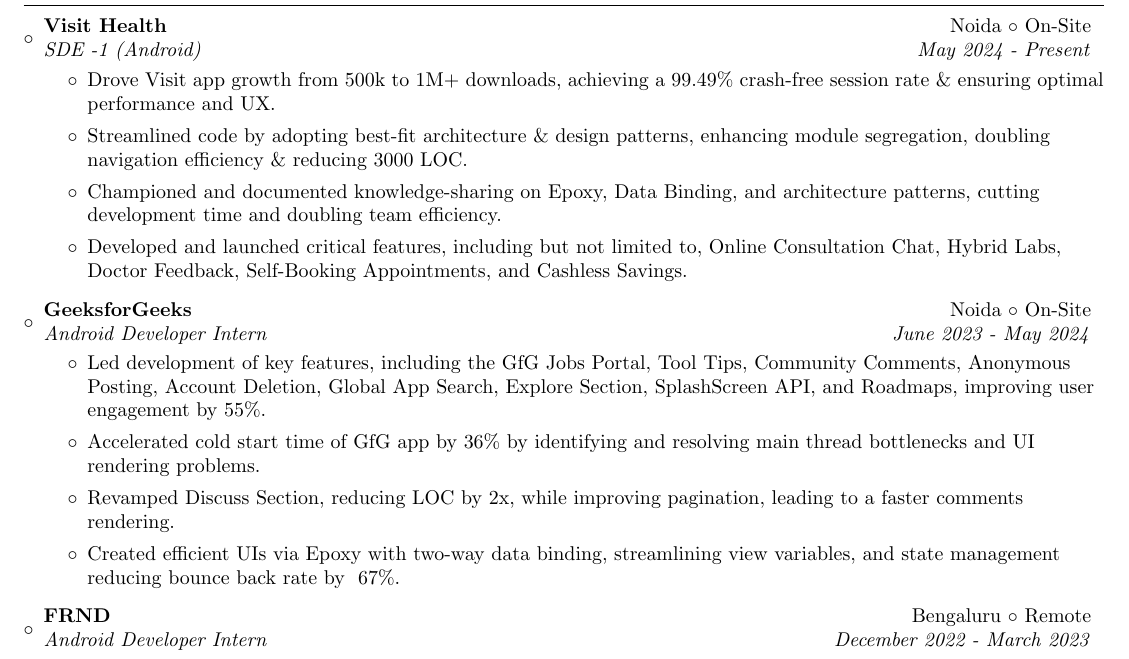
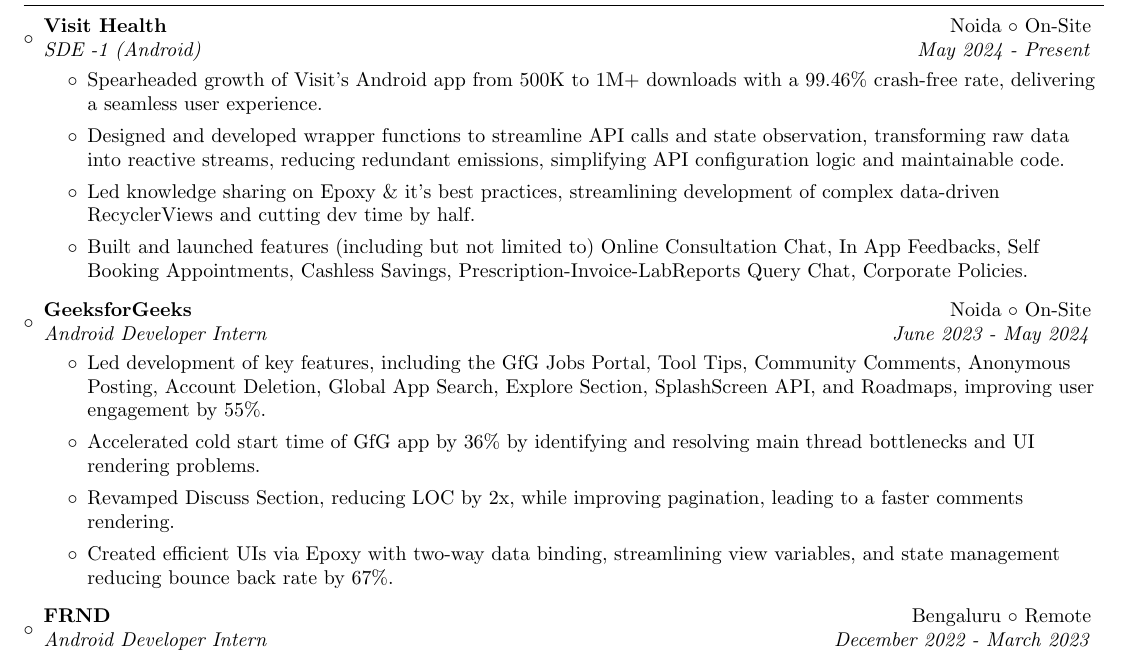
Before and after one commit to itsnitish22/resume-nitish, a LaTeX CV (resume.tex): part of page 1 of 2, cut so that both start at the same text. Compiled offline with pdfLaTeX.

Commit message:
Update resume.tex

```diff
--- a/resume.tex
+++ b/resume.tex
@@ -116,10 +116,10 @@
 {Visit Health}{Noida $\circ$ On-Site}
 {SDE -1 (Android)}{May 2024 - Present}
 \begin{itemize}
-\item {Drove Visit app growth from 500k to 1M+ downloads, achieving a 99.49\% crash-free session rate \& ensuring optimal performance and UX.}
-    \item {Streamlined code by adopting best-fit architecture \& design patterns, enhancing module segregation, doubling navigation efficiency \& reducing 3000 LOC.}
-	\item {Championed and documented knowledge-sharing on Epoxy, Data Binding, and architecture patterns, cutting development time and doubling team efficiency.}
-	\item {Developed and launched critical features, including but not limited to, Online Consultation Chat, Hybrid Labs, Doctor Feedback, Self-Booking Appointments, and Cashless Savings.}
+\item {Spearheaded growth of Visit's Android app from 500K to 1M+ downloads with a 99.46\% crash-free rate, delivering a seamless user experience.}
+    \item {Designed and developed wrapper functions to streamline API calls and state observation, transforming raw data into reactive streams, reducing redundant emissions, simplifying API configuration logic and maintainable code.}
+	\item {Led knowledge sharing on Epoxy \& it's best practices, streamlining development of complex data-driven RecyclerViews and cutting dev time by half.}
+	\item {Built and launched features (including but not limited to) Online Consultation Chat, In App Feedbacks, Self Booking Appointments, Cashless Savings, Prescription-Invoice-LabReports Query Chat, Corporate Policies.}
 \end{itemize}
 \vspace{-3pt}
 
@@ -130,7 +130,7 @@
     \item {Led development of key features, including the GfG Jobs Portal, Tool Tips, Community Comments, Anonymous Posting, Account Deletion, Global App Search, Explore Section, SplashScreen API, and Roadmaps, improving user engagement by 55\%.}
     \item {Accelerated cold start time of GfG app by 36\% by identifying and resolving main thread bottlenecks and UI rendering problems.}
 	\item {Revamped Discuss Section, reducing LOC by 2x, while improving pagination, leading to a faster comments rendering.}
-	\item {Created efficient UIs via Epoxy with two-way data binding, streamlining view variables, and state management reducing bounce back rate by ~67\%.}
+	\item {Created efficient UIs via Epoxy with two-way data binding, streamlining view variables, and state management reducing bounce back rate by 67\%.}
 \end{itemize}
 \vspace{-3pt}
 
```
